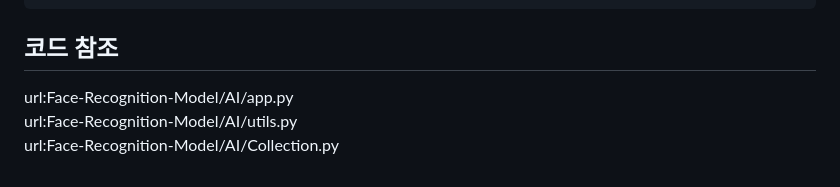
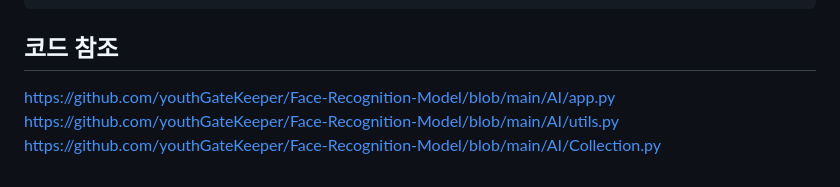
Before and after one commit to youthGateKeeper/Face-Recognition-Model, a Markdown page: README.md, the part around the change. Rendered like a GitHub page.

````diff
--- a/README.md
+++ b/README.md
@@ -60,6 +60,6 @@ AI/
 ```
 
 ## 코드 참조
-url:Face-Recognition-Model/AI/app.py <br>
-url:Face-Recognition-Model/AI/utils.py <br>
-url:Face-Recognition-Model/AI/Collection.py <br>
+https://github.com/youthGateKeeper/Face-Recognition-Model/blob/main/AI/app.py <br>
+https://github.com/youthGateKeeper/Face-Recognition-Model/blob/main/AI/utils.py <br>
+https://github.com/youthGateKeeper/Face-Recognition-Model/blob/main/AI/Collection.py <br>
````
